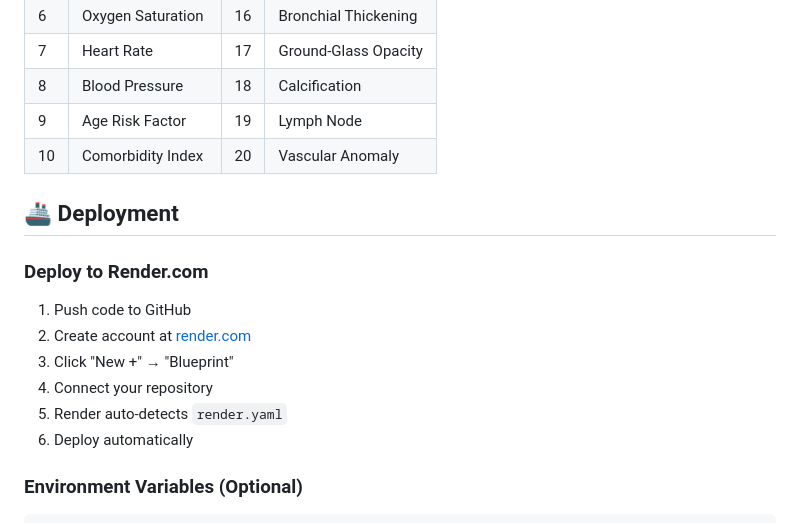
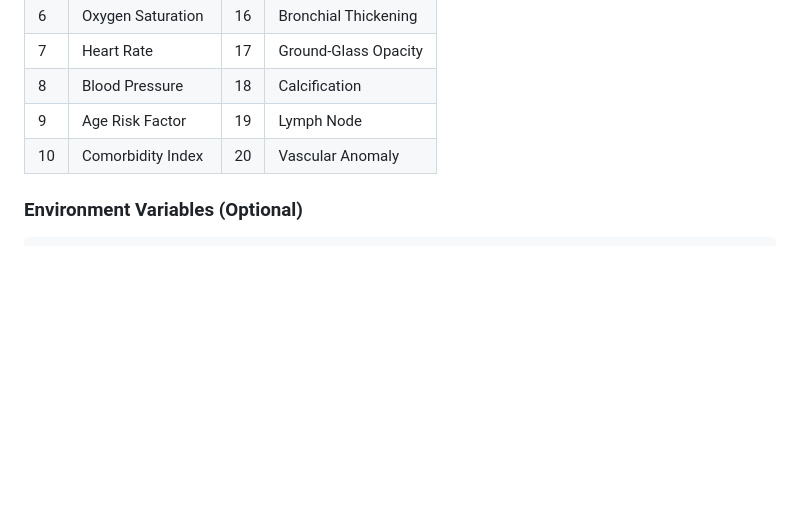
Before and after one commit to Saniyathakur13/multimodal-diagnosis, a Markdown page: readme.md, the part around the change. Rendered like a GitHub page; blank space fills up the shorter version.

Commit message:
Remove Render.com deployment instructions
Removed deployment instructions for Render.com from the README.

````diff
--- a/readme.md
+++ b/readme.md
@@ -155,17 +155,6 @@ Output: Pneumonia (92% confidence)
 | 9 | Age Risk Factor | 19 | Lymph Node |
 | 10 | Comorbidity Index | 20 | Vascular Anomaly |
 
-## 🚢 Deployment
-
-### Deploy to Render.com
-
-1. Push code to GitHub
-2. Create account at [render.com](https://render.com)
-3. Click "New +" → "Blueprint"
-4. Connect your repository
-5. Render auto-detects `render.yaml`
-6. Deploy automatically
-
 ### Environment Variables (Optional)
 ```env
 PYTHON_VERSION=3.11.0
````
